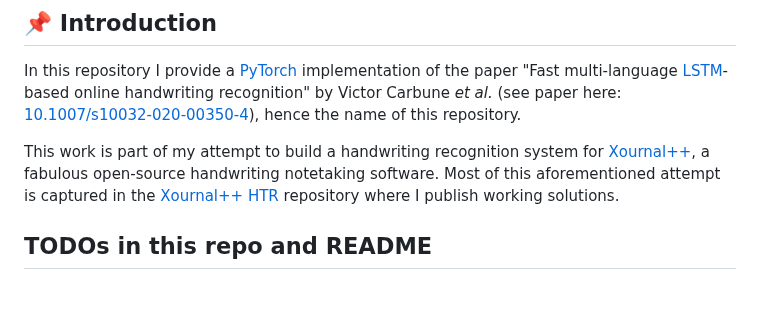
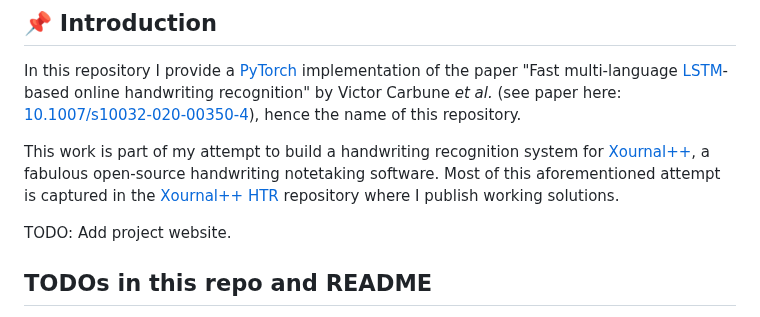
Before and after one commit to PellelNitram/OnlineHTR, a Markdown page: README.md, the part around the change. GitHub-like rendering; blank space fills up the shorter version.

Commit message:
Work on README.

```diff
--- a/README.md
+++ b/README.md
@@ -21,6 +21,8 @@ _Contributions are always welcome!_
 In this repository I provide a [PyTorch](https://pytorch.org/) implementation of the paper "Fast multi-language [LSTM](https://en.wikipedia.org/wiki/Long_short-term_memory)-based online handwriting recognition" by Victor Carbune *et al.* (see paper here: [10.1007/s10032-020-00350-4](http://doi.org/10.1007/s10032-020-00350-4)), hence the name of this repository.
 
 This work is part of my attempt to build a handwriting recognition system for [Xournal++](https://github.com/xournalpp/xournalpp), a fabulous open-source handwriting notetaking software. Most of this aforementioned attempt is captured in the [Xournal++ HTR](https://github.com/PellelNitram/xournalpp_htr) repository where I publish working solutions.
+
+TODO: Add project website.
 
 ## TODOs in this repo and README
 
```
